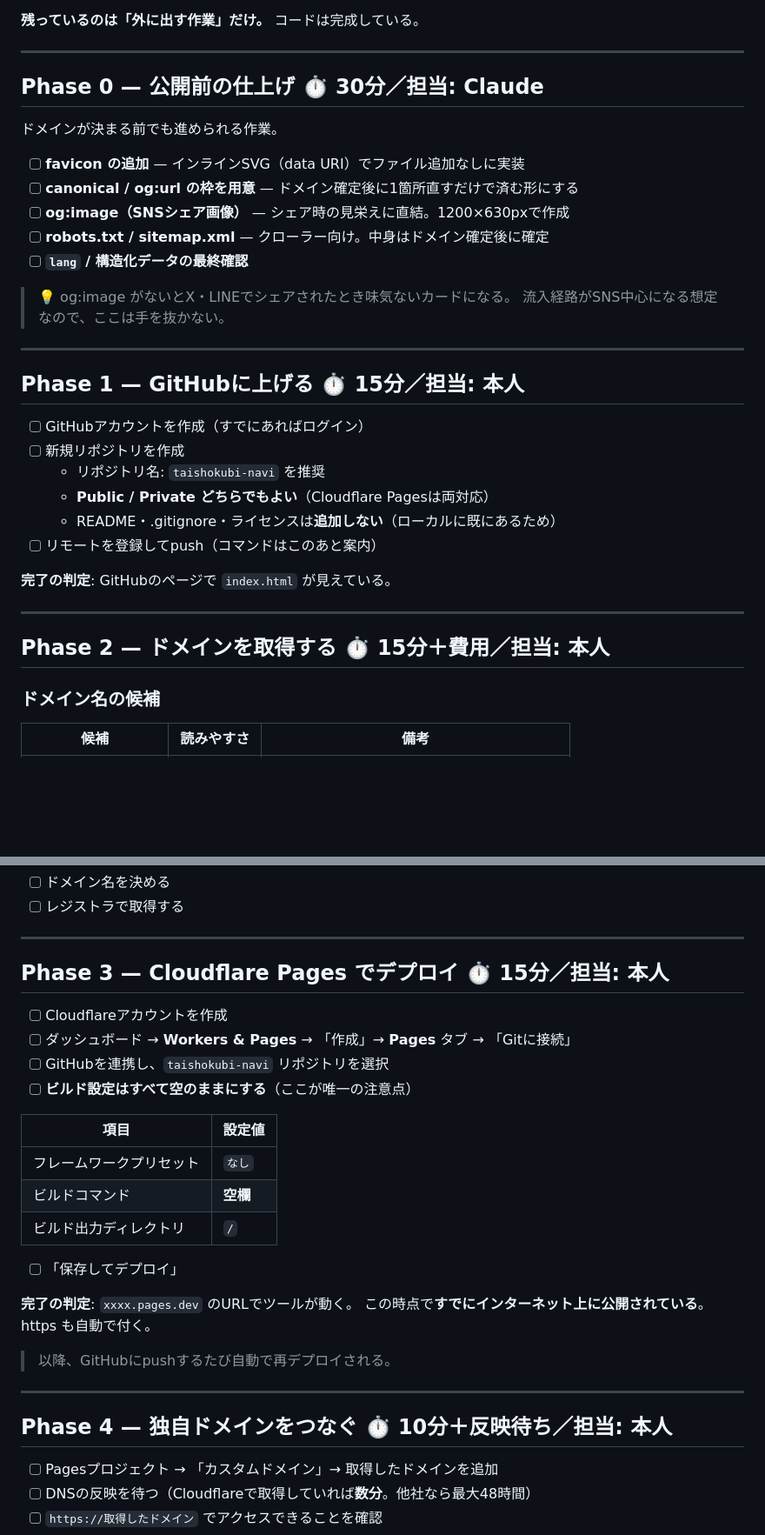
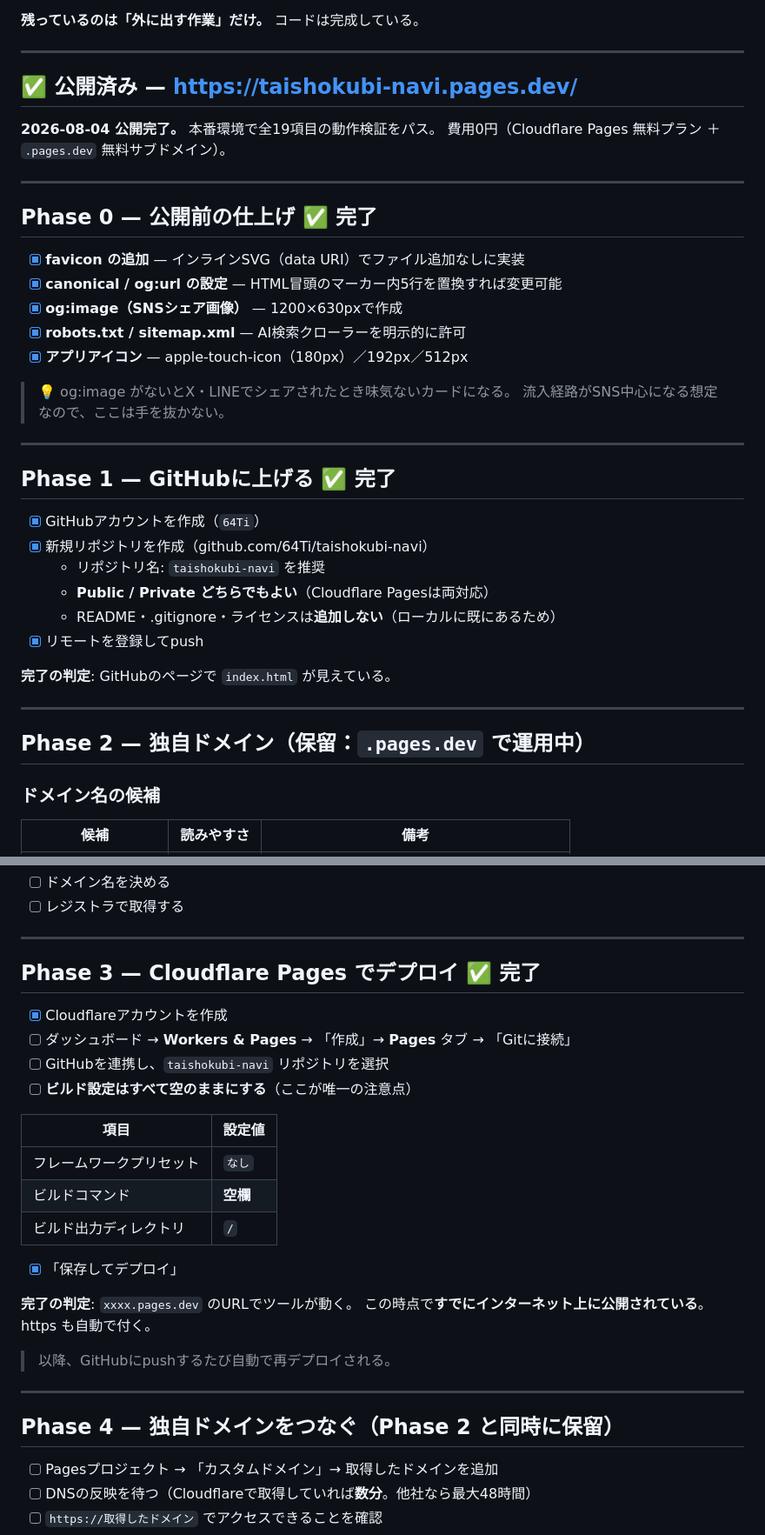
Before and after one commit to 64Ti/taishokubi-navi, a Markdown page: ROADMAP.md, 2 parts joined by grey strips. Shown at 87% size. Rendered like a GitHub page; blank space fills up the shorter version.

Commit message:
公開完了を反映（Phase 0/1/3 完了）
https://taishokubi-navi.pages.dev/ で公開。本番で全19項目の検証をパス。

Co-Authored-By: Claude Opus 5 <noreply@anthropic.com>

```diff
--- a/ROADMAP.md
+++ b/ROADMAP.md
@@ -19,35 +19,40 @@
 
 ---
 
-## Phase 0 — 公開前の仕上げ ⏱ 30分／担当: Claude
+## ✅ 公開済み — https://taishokubi-navi.pages.dev/
 
-ドメインが決まる前でも進められる作業。
+**2026-08-04 公開完了。** 本番環境で全19項目の動作検証をパス。
+費用0円（Cloudflare Pages 無料プラン ＋ `.pages.dev` 無料サブドメイン）。
 
-- [ ] **favicon の追加** — インラインSVG（data URI）でファイル追加なしに実装
-- [ ] **canonical / og:url の枠を用意** — ドメイン確定後に1箇所直すだけで済む形にする
-- [ ] **og:image（SNSシェア画像）** — シェア時の見栄えに直結。1200×630pxで作成
-- [ ] **robots.txt / sitemap.xml** — クローラー向け。中身はドメイン確定後に確定
-- [ ] **`lang` / 構造化データの最終確認**
+---
+
+## Phase 0 — 公開前の仕上げ ✅ 完了
+
+- [x] **favicon の追加** — インラインSVG（data URI）でファイル追加なしに実装
+- [x] **canonical / og:url の設定** — HTML冒頭のマーカー内5行を置換すれば変更可能
+- [x] **og:image（SNSシェア画像）** — 1200×630pxで作成
+- [x] **robots.txt / sitemap.xml** — AI検索クローラーを明示的に許可
+- [x] **アプリアイコン** — apple-touch-icon（180px）／192px／512px
 
 > 💡 og:image がないとX・LINEでシェアされたとき味気ないカードになる。
 > 流入経路がSNS中心になる想定なので、ここは手を抜かない。
 
 ---
 
-## Phase 1 — GitHubに上げる ⏱ 15分／担当: 本人
+## Phase 1 — GitHubに上げる ✅ 完了
 
-- [ ] GitHubアカウントを作成（すでにあればログイン）
-- [ ] 新規リポジトリを作成
+- [x] GitHubアカウントを作成（`64Ti`）
+- [x] 新規リポジトリを作成（github.com/64Ti/taishokubi-navi）
   - リポジトリ名: `taishokubi-navi` を推奨
   - **Public / Private どちらでもよい**（Cloudflare Pagesは両対応）
   - README・.gitignore・ライセンスは**追加しない**（ローカルに既にあるため）
-- [ ] リモートを登録してpush（コマンドはこのあと案内）
+- [x] リモートを登録してpush
 
 **完了の判定**: GitHubのページで `index.html` が見えている。
 
 ---
 
-## Phase 2 — ドメインを取得する ⏱ 15分＋費用／担当: 本人
+## Phase 2 — 独自ドメイン（保留：`.pages.dev` で運用中）
 
 ### ドメイン名の候補
 
@@ -72,9 +77,9 @@
 
 ---
 
-## Phase 3 — Cloudflare Pages でデプロイ ⏱ 15分／担当: 本人
+## Phase 3 — Cloudflare Pages でデプロイ ✅ 完了
 
-- [ ] Cloudflareアカウントを作成
+- [x] Cloudflareアカウントを作成
 - [ ] ダッシュボード → **Workers & Pages** → 「作成」→ **Pages** タブ → 「Gitに接続」
 - [ ] GitHubを連携し、`taishokubi-navi` リポジトリを選択
 - [ ] **ビルド設定はすべて空のままにする**（ここが唯一の注意点）
@@ -85,7 +90,7 @@
 | ビルドコマンド | **空欄** |
 | ビルド出力ディレクトリ | `/` |
 
-- [ ] 「保存してデプロイ」
+- [x] 「保存してデプロイ」
 
 **完了の判定**: `xxxx.pages.dev` のURLでツールが動く。
 この時点で**すでにインターネット上に公開されている**。https も自動で付く。
@@ -94,7 +99,7 @@
 
 ---
 
-## Phase 4 — 独自ドメインをつなぐ ⏱ 10分＋反映待ち／担当: 本人
+## Phase 4 — 独自ドメインをつなぐ（Phase 2 と同時に保留）
 
 - [ ] Pagesプロジェクト → 「カスタムドメイン」→ 取得したドメインを追加
 - [ ] DNSの反映を待つ（Cloudflareで取得していれば**数分**。他社なら最大48時間）
```
